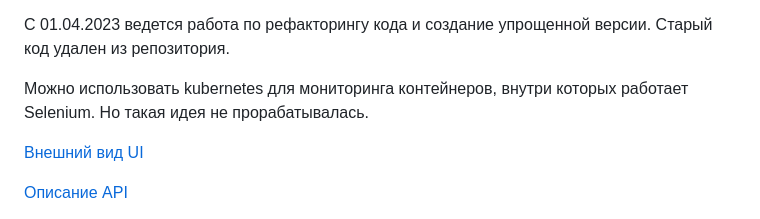
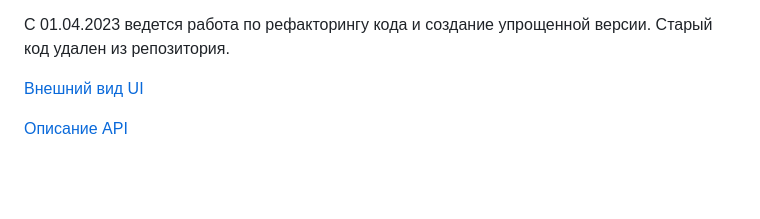
Before and after one commit to Kemtop/ScreenShotGenerator, a Markdown page: README.md, the part around the change. GitHub-like rendering; blank space fills up the shorter version.

```diff
--- a/README.md
+++ b/README.md
@@ -7,9 +7,6 @@
 </p>
 <p align="left">
 С 01.04.2023 ведется работа по рефакторингу кода и создание упрощенной версии. Старый код удален из репозитория.
-</p>
-<p align="left">
-Можно использовать kubernetes для мониторинга контейнеров, внутри которых работает  Selenium. Но такая идея не прорабатывалась.
 </p>
 <p align="left">
 <a href="./Docs/UI/UI.md">Внешний вид UI</a>
```
